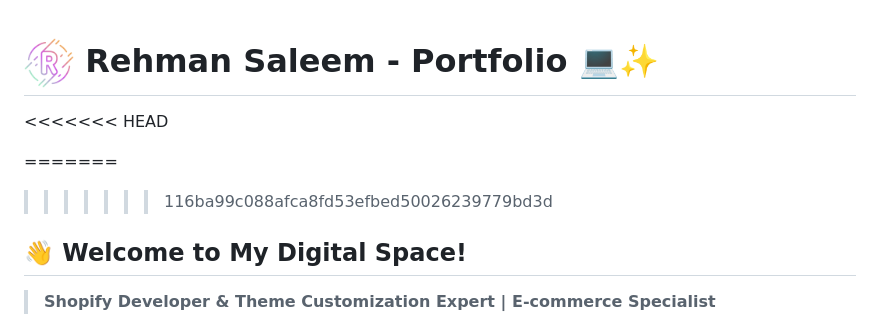
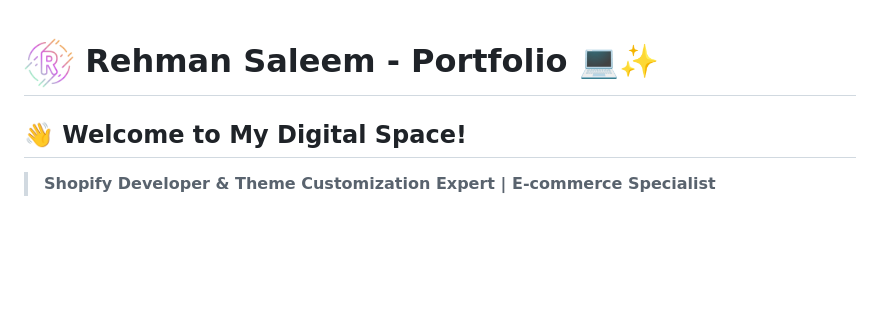
Before and after one commit to rehman-89/rehman-89, a Markdown page: README.md, the part around the change. Drawn GitHub-style; blank space fills up the shorter version.

```diff
--- a/README.md
+++ b/README.md
@@ -1,9 +1,5 @@
 # <img src="assets/letter-r.png" alt="Logo" width="50" height="50"> Rehman Saleem - Portfolio 💻✨
 
-<<<<<<< HEAD
-
-=======
->>>>>>> 116ba99c088afca8fd53efbed50026239779bd3d
 ## 👋 Welcome to My Digital Space!
 
 > **Shopify Developer & Theme Customization Expert | E-commerce Specialist**
```
